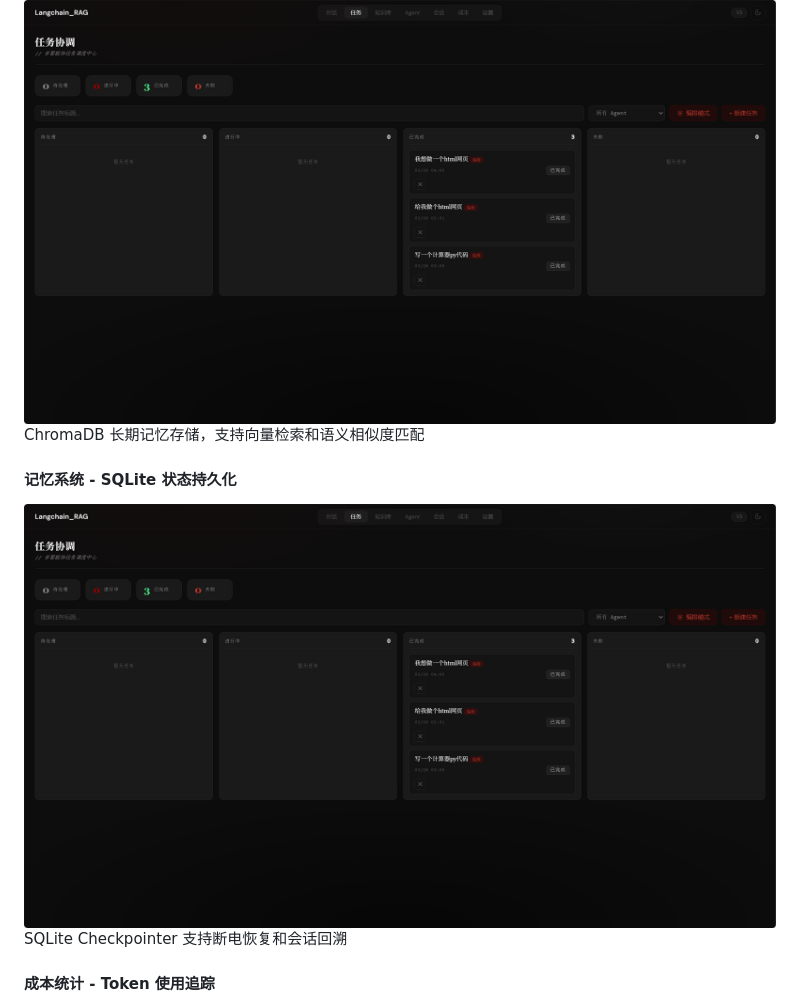
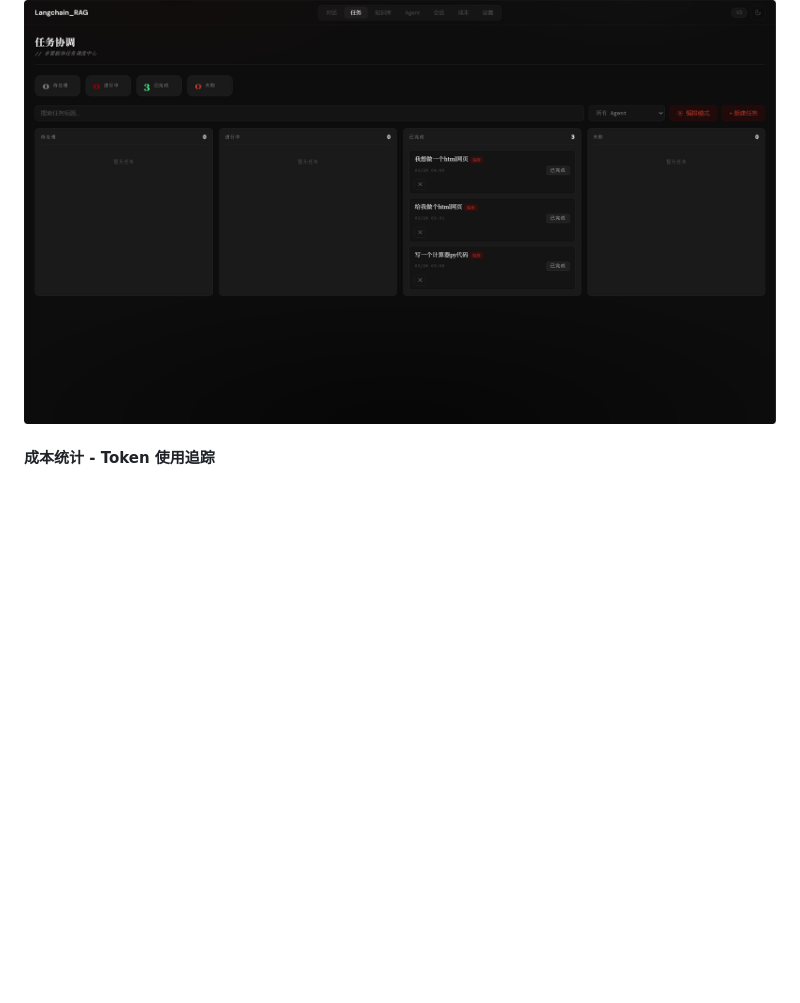
Before and after one commit to ZhouXuan-Yu/Langchain_RAG_mangAgent, a Markdown page: README.md, the part around one of its changes. Drawn GitHub-style; blank space fills up the shorter version.

```diff
--- a/README.md
+++ b/README.md
@@ -520,11 +495,8 @@ LangSmith 集成，实时追踪：
 
 #### 记忆系统 - ChromaDB 向量存储
 ![记忆系统](Demophoto/任务协调页面.png)
-ChromaDB 长期记忆存储，支持向量检索和语义相似度匹配
 
-#### 记忆系统 - SQLite 状态持久化
-![状态持久化](Demophoto/任务协调页面.png)
-SQLite Checkpointer 支持断电恢复和会话回溯
+
 
 #### 成本统计 - Token 使用追踪
 ![成本统计](Demophoto/成本报表页面.png)
```
Also changed, not shown: other parts of README.md (+0 -25 lines).
